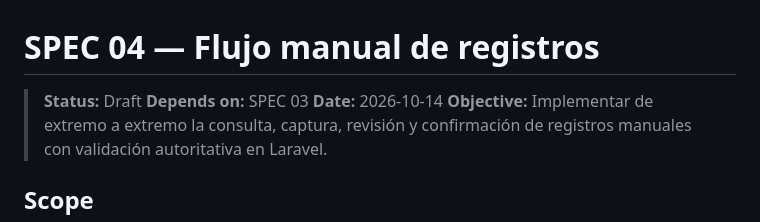
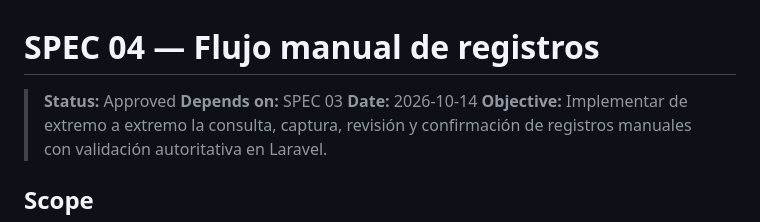
Before and after one commit to JManulSV/tpvs, a Markdown page: specs/04-manual-record-workflow.md, the part around the change. Rendered like a GitHub page.

Commit message:
fix: update status of manual record workflow specification from Draft to Approved

```diff
--- a/specs/04-manual-record-workflow.md
+++ b/specs/04-manual-record-workflow.md
@@ -1,6 +1,6 @@
 # SPEC 04 — Flujo manual de registros
 
-> **Status:** Draft
+> **Status:** Approved
 > **Depends on:** SPEC 03
 > **Date:** 2026-10-14
 > **Objective:** Implementar de extremo a extremo la consulta, captura, revisión y confirmación de registros manuales con validación autoritativa en Laravel.
```
